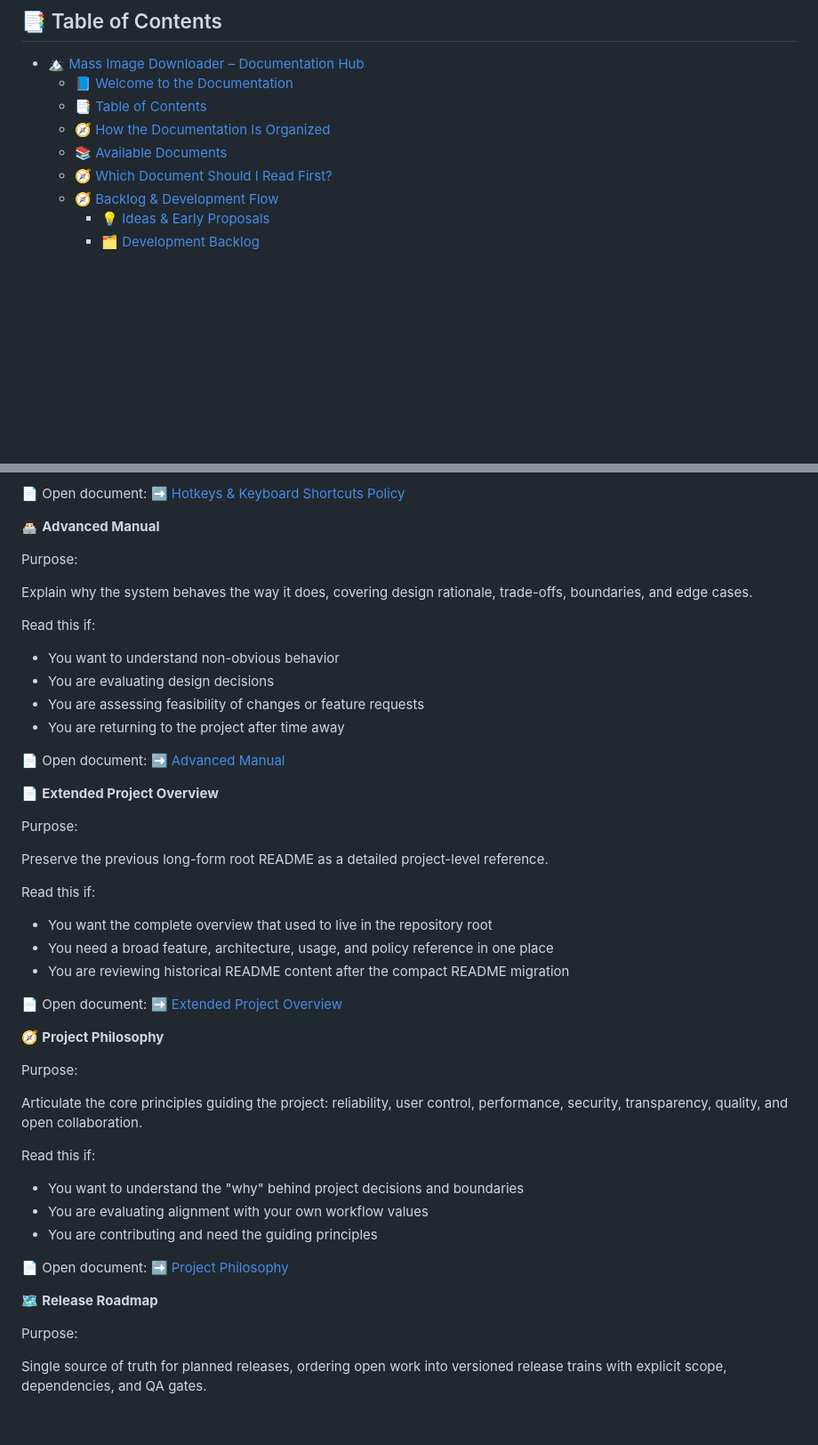
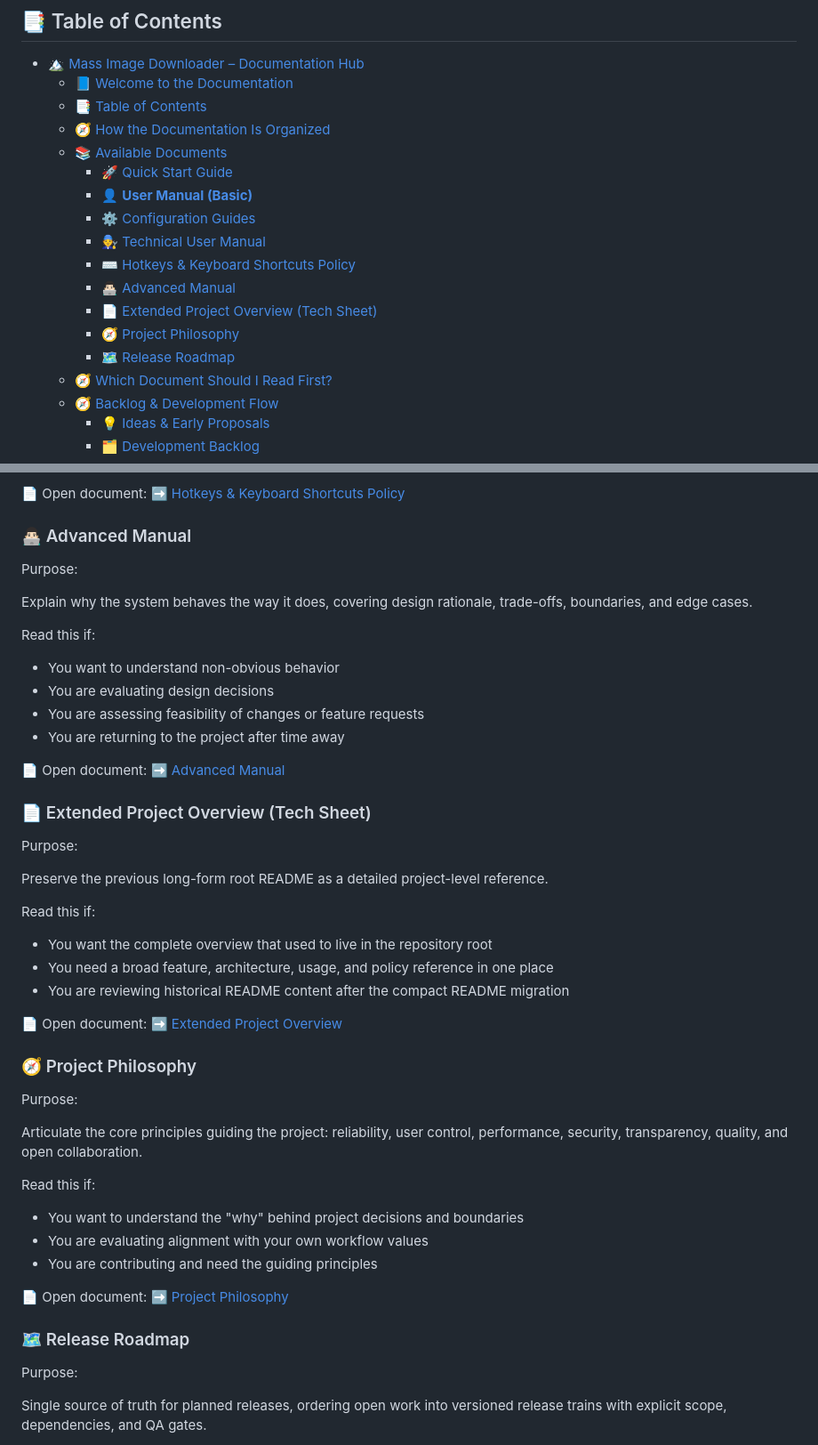
Before and after one commit to del-Pacifico/Mass-Image-Downloader, a Markdown page: docs/README.md, 2 parts joined by grey strips. Shown at 89% size. Drawn GitHub-style; blank space fills up the shorter version.

```diff
--- a/docs/README.md
+++ b/docs/README.md
@@ -22,6 +22,15 @@ This file acts as the **entry point and launcher**, allowing direct navigation t
   - [📑 Table of Contents](#-table-of-contents)
   - [🧭 How the Documentation Is Organized](#-how-the-documentation-is-organized)
   - [📚 Available Documents](#-available-documents)
+    - [🚀 Quick Start Guide](#-quick-start-guide)
+    - [👤 **User Manual (Basic)**](#-user-manual-basic)
+    - [⚙️ Configuration Guides](#️-configuration-guides)
+    - [🧑‍🔧 Technical User Manual](#-technical-user-manual)
+    - [⌨️ Hotkeys \& Keyboard Shortcuts Policy](#️-hotkeys--keyboard-shortcuts-policy)
+    - [👨🏻‍💻 Advanced Manual](#-advanced-manual)
+    - [📄 Extended Project Overview (Tech Sheet)](#-extended-project-overview-tech-sheet)
+    - [🧭 Project Philosophy](#-project-philosophy)
+    - [🗺️ Release Roadmap](#️-release-roadmap)
   - [🧭 Which Document Should I Read First?](#-which-document-should-i-read-first)
   - [🧭 Backlog \& Development Flow](#-backlog--development-flow)
     - [💡 Ideas \& Early Proposals](#-ideas--early-proposals)
@@ -116,7 +143,7 @@ It documents:
 📄 Open document:
 ➡️ [Hotkeys & Keyboard Shortcuts Policy](hotkeys/hotkeys.md)
 
-👨🏻‍💻 **Advanced Manual**
+### 👨🏻‍💻 Advanced Manual
 
 Purpose:
 
@@ -132,7 +159,7 @@ Read this if:
 📄 Open document:
 ➡️ [Advanced Manual](advanced-manual/README.md)
 
-📄 **Extended Project Overview**
+### 📄 Extended Project Overview (Tech Sheet)
 
 Purpose:
 
@@ -147,7 +174,7 @@ Read this if:
 📄 Open document:
 ➡️ [Extended Project Overview](project-overview-extended.md)
 
-🧭 **Project Philosophy**
+### 🧭 Project Philosophy
 
 Purpose:
 
@@ -162,7 +189,7 @@ Read this if:
 📄 Open document:
 ➡️ [Project Philosophy](philosophy.md)
 
-🗺️ **Release Roadmap**
+### 🗺️ Release Roadmap
 
 Purpose:
 
```
Also changed, not shown: other parts of docs/README.md (+24 -5 lines).
